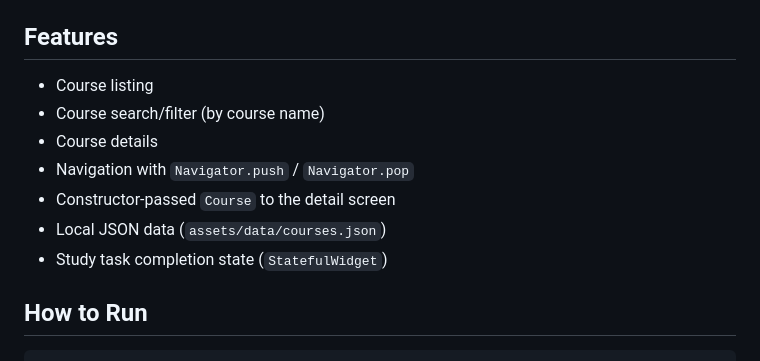
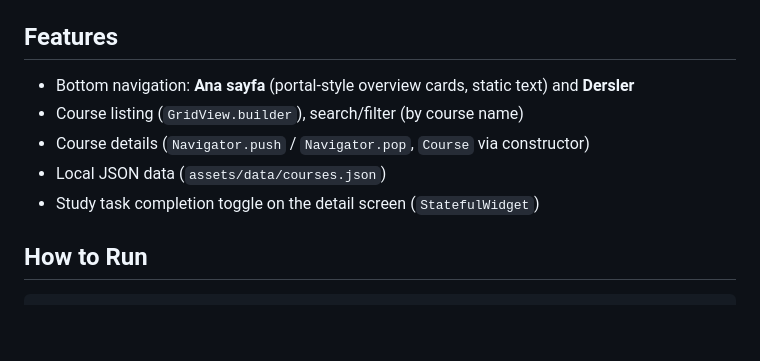
Before and after one commit to Sudeozubek/internship-mobile-project-courseflow, a Markdown page: README.md, the part around the change. Rendered like a GitHub page; blank space fills up the shorter version.

```diff
--- a/README.md
+++ b/README.md
@@ -20,13 +20,11 @@ CourseFlow is a simple Flutter app for viewing courses from local JSON, opening
 
 ## Features
 
-- Course listing
-- Course search/filter (by course name)
-- Course details
-- Navigation with `Navigator.push` / `Navigator.pop`
-- Constructor-passed `Course` to the detail screen
+- Bottom navigation: **Ana sayfa** (portal-style overview cards, static text) and **Dersler**
+- Course listing (`GridView.builder`), search/filter (by course name)
+- Course details (`Navigator.push` / `Navigator.pop`, `Course` via constructor)
 - Local JSON data (`assets/data/courses.json`)
-- Study task completion state (`StatefulWidget`)
+- Study task completion toggle on the detail screen (`StatefulWidget`)
 
 ## How to Run
 
```
Also changed, not shown: assets/images/algorithms.png, assets/images/database.png, assets/images/mobile.png, assets/images/software.png, 4 other files.
